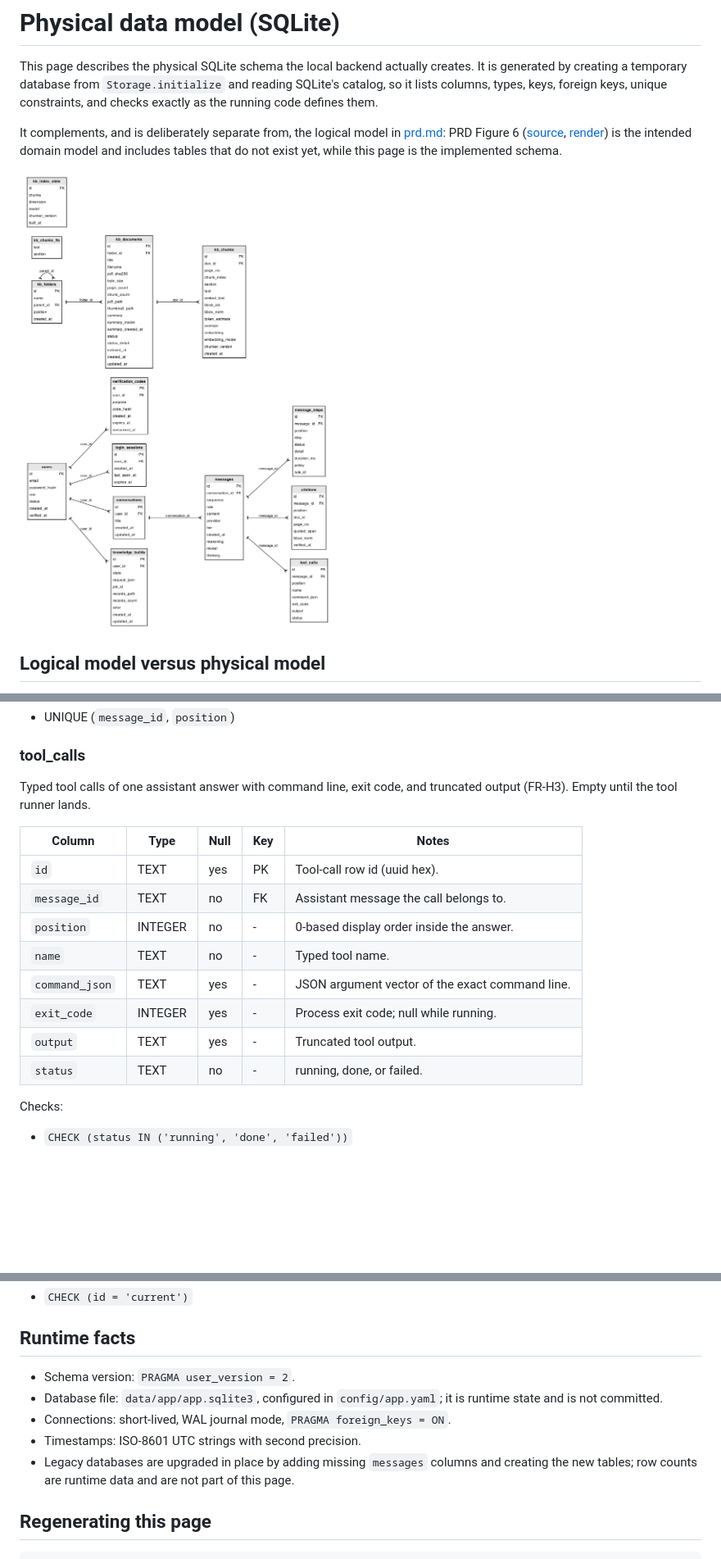
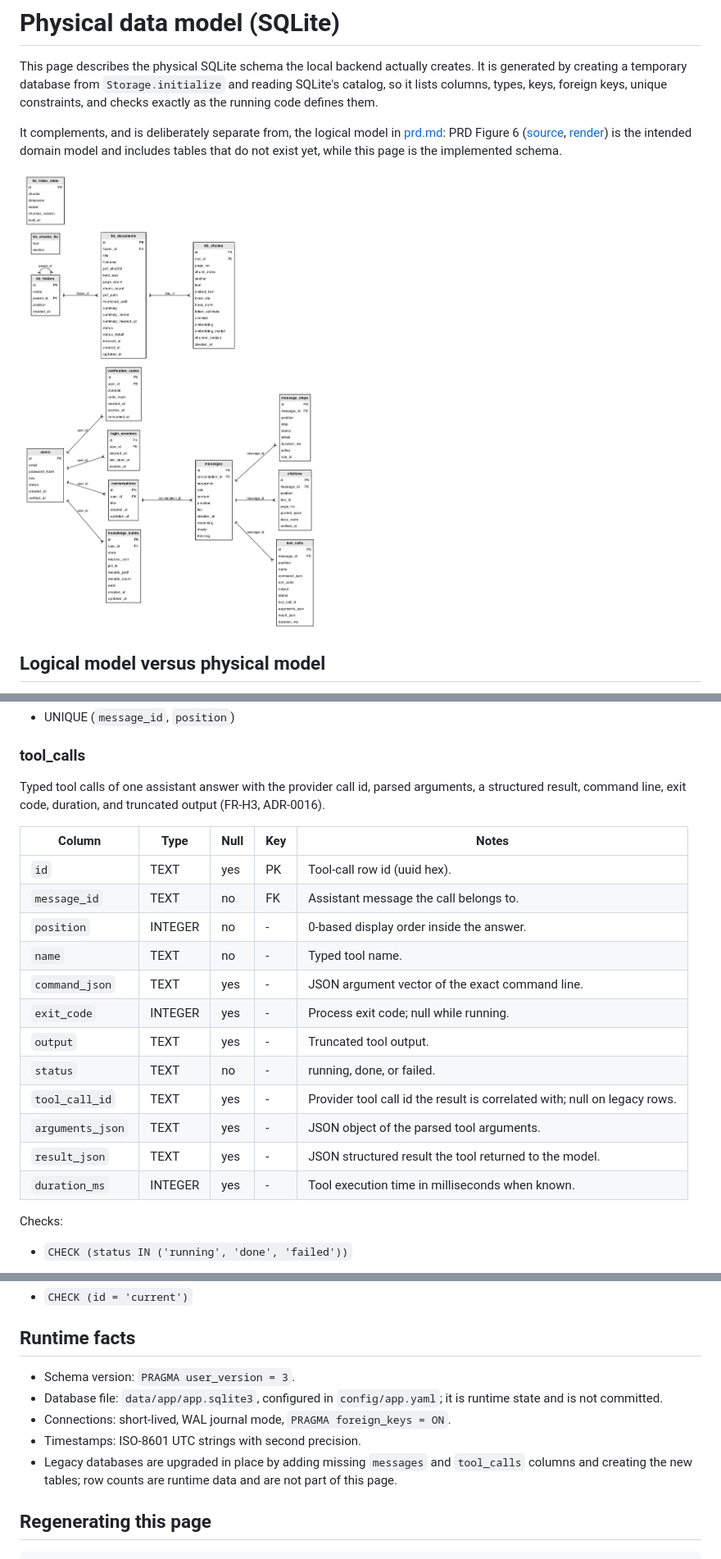
Before and after one commit to Kane-LI-0114/verifiable-tutor, a Markdown page: docs/physical-data-model.md, 3 parts joined by grey strips. Shown at 82% size. GitHub-like rendering; pictures changed too: docs/figures/physical-db.png; blank space fills up the shorter version.

```diff
--- a/docs/physical-data-model.md
+++ b/docs/physical-data-model.md
@@ -219,7 +219,7 @@ Indexes:
 
 ### tool_calls
 
-Typed tool calls of one assistant answer with command line, exit code, and truncated output (FR-H3). Empty until the tool runner lands.
+Typed tool calls of one assistant answer with the provider call id, parsed arguments, a structured result, command line, exit code, duration, and truncated output (FR-H3, ADR-0016).
 
 | Column | Type | Null | Key | Notes |
 |---|---|---|---|---|
@@ -231,6 +231,10 @@ Typed tool calls of one assistant answer with command line, exit code, and trunc
 | `exit_code` | INTEGER | yes | - | Process exit code; null while running. |
 | `output` | TEXT | yes | - | Truncated tool output. |
 | `status` | TEXT | no | - | running, done, or failed. |
+| `tool_call_id` | TEXT | yes | - | Provider tool call id the result is correlated with; null on legacy rows. |
+| `arguments_json` | TEXT | yes | - | JSON object of the parsed tool arguments. |
+| `result_json` | TEXT | yes | - | JSON structured result the tool returned to the model. |
+| `duration_ms` | INTEGER | yes | - | Tool execution time in milliseconds when known. |
 
 Checks:
 
@@ -391,14 +395,14 @@ Checks:
 
 ## Runtime facts
 
-- Schema version: `PRAGMA user_version = 2`.
+- Schema version: `PRAGMA user_version = 3`.
 - Database file: `data/app/app.sqlite3`, configured in
   `config/app.yaml`; it is runtime state and is not committed.
 - Connections: short-lived, WAL journal mode, `PRAGMA foreign_keys = ON`.
 - Timestamps: ISO-8601 UTC strings with second precision.
 - Legacy databases are upgraded in place by adding missing `messages`
-  columns and creating the new tables; row counts are runtime data and
-  are not part of this page.
+  and `tool_calls` columns and creating the new tables; row counts are
+  runtime data and are not part of this page.
 
 ## Regenerating this page
 
```
Also changed, not shown: 6 other files.
